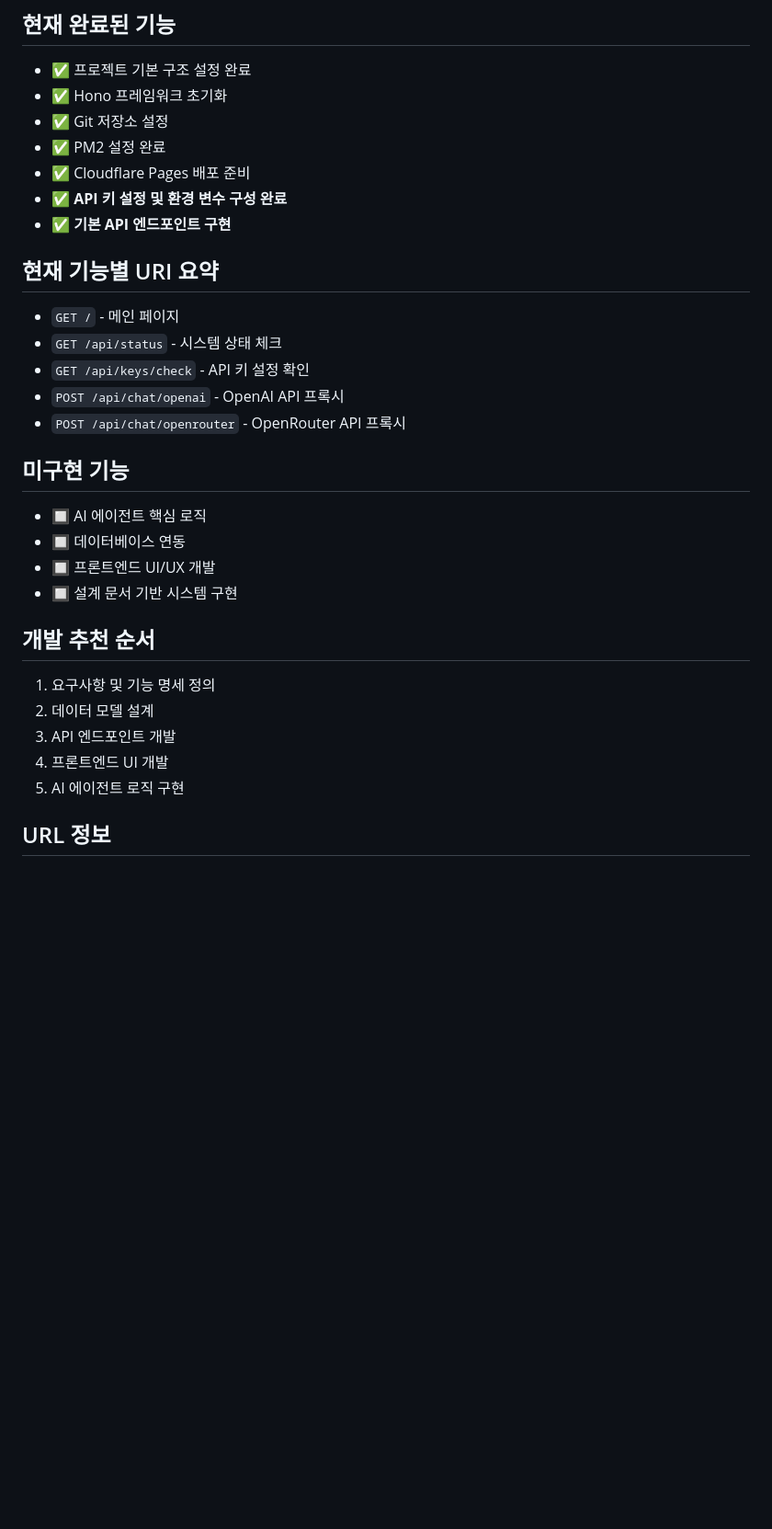
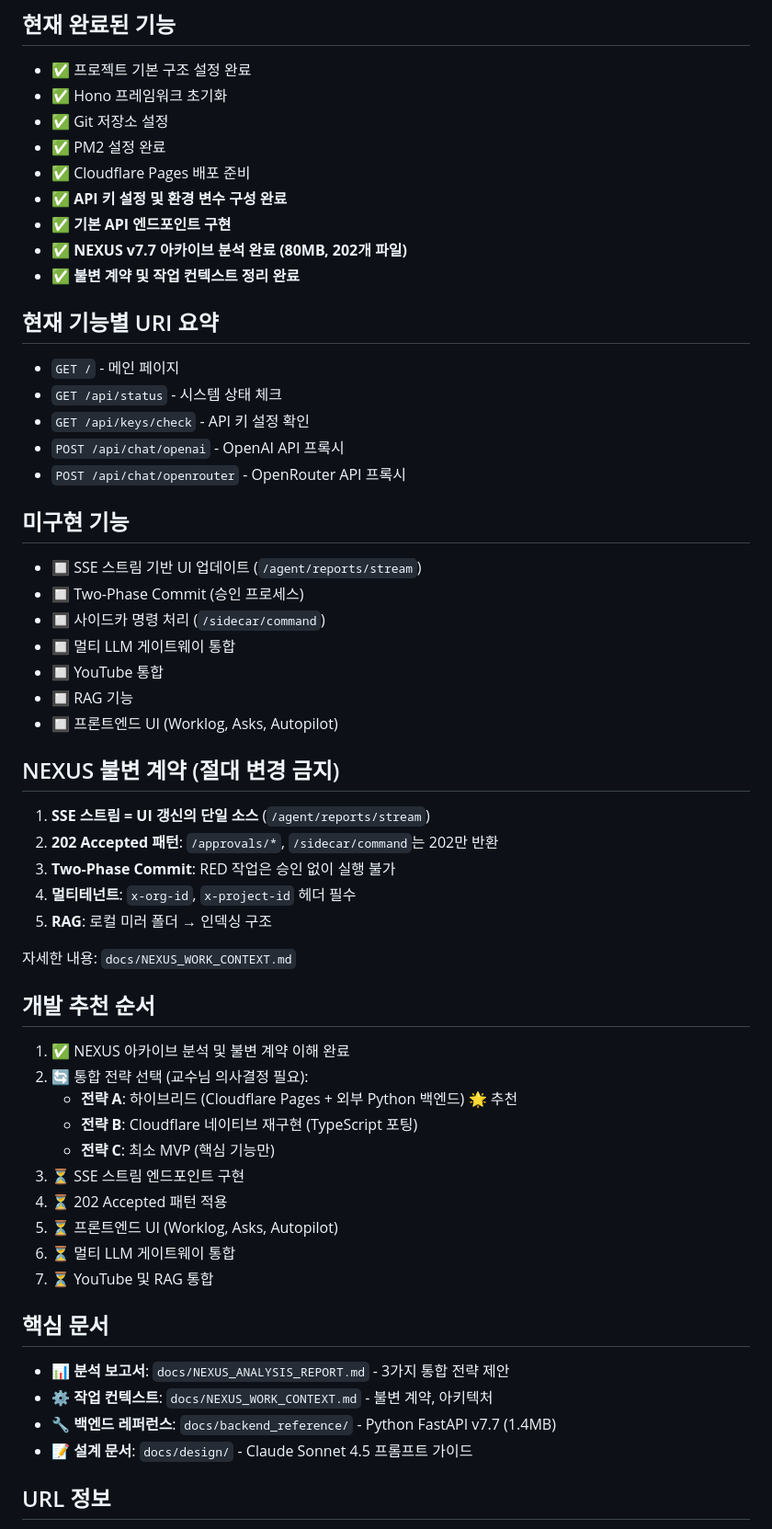
Before and after one commit to multipia-creator/nexus-on, a Markdown page: README.md, the part around the change. Shown at 92% size. Drawn GitHub-style; blank space fills up the shorter version.

Commit message:
README 최종 업데이트: NEXUS 작업 컨텍스트 반영

```diff
--- a/README.md
+++ b/README.md
@@ -14,6 +14,8 @@
 - ✅ Cloudflare Pages 배포 준비
 - ✅ **API 키 설정 및 환경 변수 구성 완료**
 - ✅ **기본 API 엔드포인트 구현**
+- ✅ **NEXUS v7.7 아카이브 분석 완료 (80MB, 202개 파일)**
+- ✅ **불변 계약 및 작업 컨텍스트 정리 완료**
 
 ## 현재 기능별 URI 요약
 - `GET /` - 메인 페이지
@@ -23,17 +25,40 @@
 - `POST /api/chat/openrouter` - OpenRouter API 프록시
 
 ## 미구현 기능
-- 🔲 AI 에이전트 핵심 로직
-- 🔲 데이터베이스 연동
-- 🔲 프론트엔드 UI/UX 개발
-- 🔲 설계 문서 기반 시스템 구현
+- 🔲 SSE 스트림 기반 UI 업데이트 (`/agent/reports/stream`)
+- 🔲 Two-Phase Commit (승인 프로세스)
+- 🔲 사이드카 명령 처리 (`/sidecar/command`)
+- 🔲 멀티 LLM 게이트웨이 통합
+- 🔲 YouTube 통합
+- 🔲 RAG 기능
+- 🔲 프론트엔드 UI (Worklog, Asks, Autopilot)
+
+## NEXUS 불변 계약 (절대 변경 금지)
+1. **SSE 스트림 = UI 갱신의 단일 소스** (`/agent/reports/stream`)
+2. **202 Accepted 패턴**: `/approvals/*`, `/sidecar/command`는 202만 반환
+3. **Two-Phase Commit**: RED 작업은 승인 없이 실행 불가
+4. **멀티테넌트**: `x-org-id`, `x-project-id` 헤더 필수
+5. **RAG**: 로컬 미러 폴더 → 인덱싱 구조
+
+자세한 내용: `docs/NEXUS_WORK_CONTEXT.md`
 
 ## 개발 추천 순서
-1. 요구사항 및 기능 명세 정의
-2. 데이터 모델 설계
-3. API 엔드포인트 개발
-4. 프론트엔드 UI 개발
-5. AI 에이전트 로직 구현
+1. ✅ NEXUS 아카이브 분석 및 불변 계약 이해 완료
+2. 🔄 통합 전략 선택 (교수님 의사결정 필요):
+   - **전략 A**: 하이브리드 (Cloudflare Pages + 외부 Python 백엔드) 🌟 추천
+   - **전략 B**: Cloudflare 네이티브 재구현 (TypeScript 포팅)
+   - **전략 C**: 최소 MVP (핵심 기능만)
+3. ⏳ SSE 스트림 엔드포인트 구현
+4. ⏳ 202 Accepted 패턴 적용
+5. ⏳ 프론트엔드 UI (Worklog, Asks, Autopilot)
+6. ⏳ 멀티 LLM 게이트웨이 통합
+7. ⏳ YouTube 및 RAG 통합
+
+## 핵심 문서
+- **📊 분석 보고서**: `docs/NEXUS_ANALYSIS_REPORT.md` - 3가지 통합 전략 제안
+- **⚙️ 작업 컨텍스트**: `docs/NEXUS_WORK_CONTEXT.md` - 불변 계약, 아키텍처
+- **🔧 백엔드 레퍼런스**: `docs/backend_reference/` - Python FastAPI v7.7 (1.4MB)
+- **📝 설계 문서**: `docs/design/` - Claude Sonnet 4.5 프롬프트 가이드
 
 ## URL 정보
 - **로컬 개발**: http://localhost:3000
```
